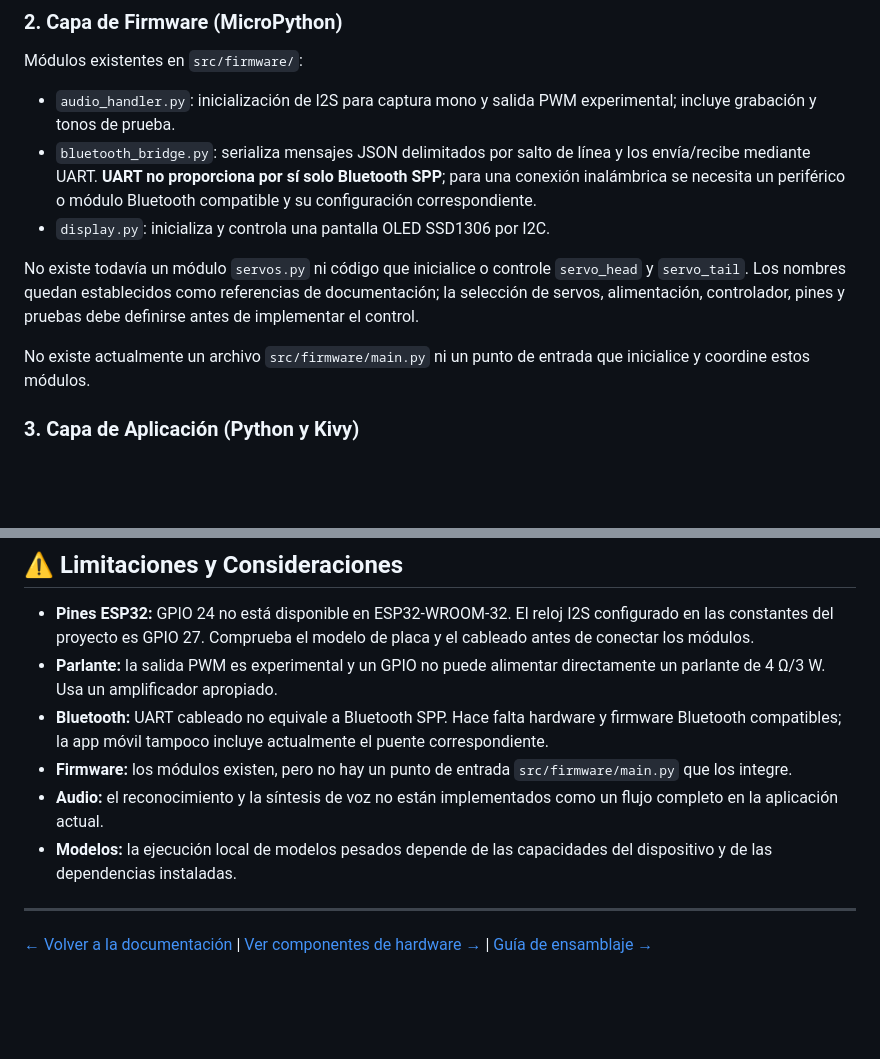
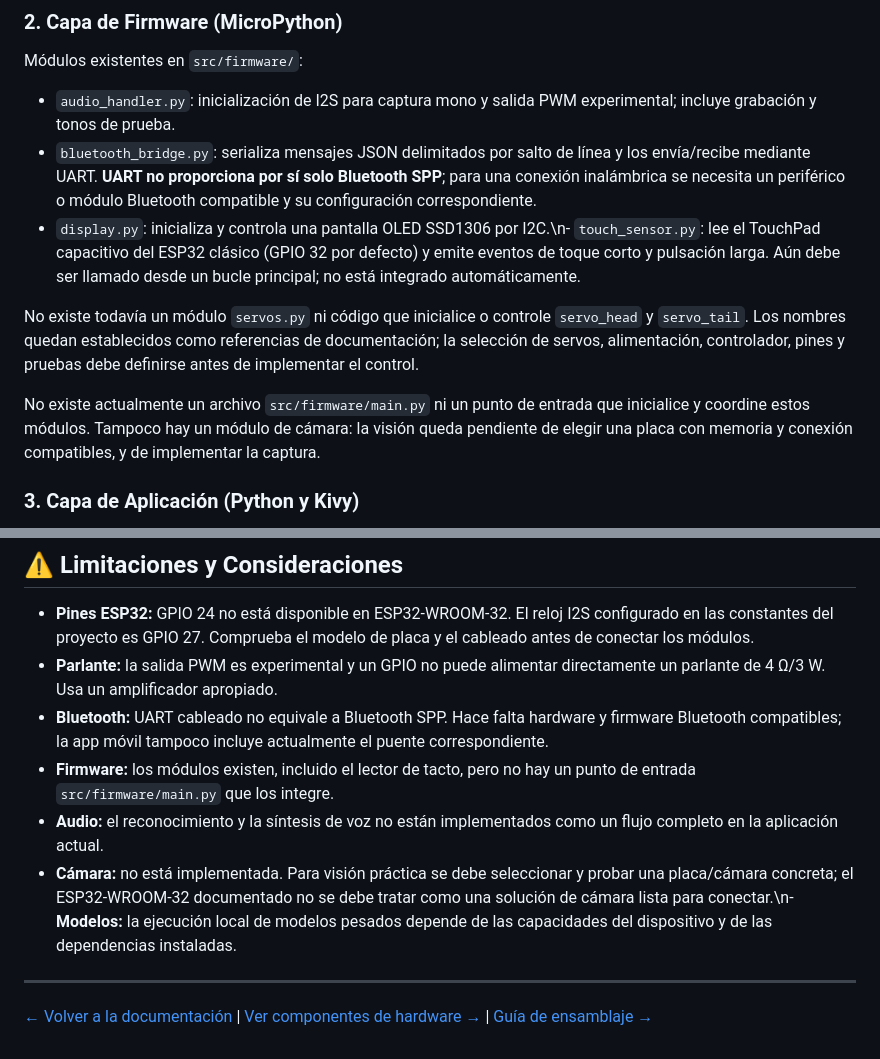
Before and after one commit to luciano2-web/Luciano-Sarmiento, a Markdown page: docs/ARCHITECTURE.md, 2 parts joined by grey strips. Rendered like a GitHub page; blank space fills up the shorter version.

Commit message:
docs: document touch sensor and camera readiness

```diff
--- a/docs/ARCHITECTURE.md
+++ b/docs/ARCHITECTURE.md
@@ -95,11 +95,11 @@ Módulos existentes en `src/firmware/`:
 
 - `audio_handler.py`: inicialización de I2S para captura mono y salida PWM experimental; incluye grabación y tonos de prueba.
 - `bluetooth_bridge.py`: serializa mensajes JSON delimitados por salto de línea y los envía/recibe mediante UART. **UART no proporciona por sí solo Bluetooth SPP**; para una conexión inalámbrica se necesita un periférico o módulo Bluetooth compatible y su configuración correspondiente.
-- `display.py`: inicializa y controla una pantalla OLED SSD1306 por I2C.
+- `display.py`: inicializa y controla una pantalla OLED SSD1306 por I2C.\n- `touch_sensor.py`: lee el TouchPad capacitivo del ESP32 clásico (GPIO 32 por defecto) y emite eventos de toque corto y pulsación larga. Aún debe ser llamado desde un bucle principal; no está integrado automáticamente.
 
 No existe todavía un módulo `servos.py` ni código que inicialice o controle `servo_head` y `servo_tail`. Los nombres quedan establecidos como referencias de documentación; la selección de servos, alimentación, controlador, pines y pruebas debe definirse antes de implementar el control.
 
-No existe actualmente un archivo `src/firmware/main.py` ni un punto de entrada que inicialice y coordine estos módulos.
+No existe actualmente un archivo `src/firmware/main.py` ni un punto de entrada que inicialice y coordine estos módulos. Tampoco hay un módulo de cámara: la visión queda pendiente de elegir una placa con memoria y conexión compatibles, y de implementar la captura.
 
 ### 3. Capa de Aplicación (Python y Kivy)
 
@@ -285,9 +285,9 @@ is_valid, issues, suggestions = validate_felix_response(
 - **Pines ESP32:** GPIO 24 no está disponible en ESP32-WROOM-32. El reloj I2S configurado en las constantes del proyecto es GPIO 27. Comprueba el modelo de placa y el cableado antes de conectar los módulos.
 - **Parlante:** la salida PWM es experimental y un GPIO no puede alimentar directamente un parlante de 4 Ω/3 W. Usa un amplificador apropiado.
 - **Bluetooth:** UART cableado no equivale a Bluetooth SPP. Hace falta hardware y firmware Bluetooth compatibles; la app móvil tampoco incluye actualmente el puente correspondiente.
-- **Firmware:** los módulos existen, pero no hay un punto de entrada `src/firmware/main.py` que los integre.
+- **Firmware:** los módulos existen, incluido el lector de tacto, pero no hay un punto de entrada `src/firmware/main.py` que los integre.
 - **Audio:** el reconocimiento y la síntesis de voz no están implementados como un flujo completo en la aplicación actual.
-- **Modelos:** la ejecución local de modelos pesados depende de las capacidades del dispositivo y de las dependencias instaladas.
+- **Cámara:** no está implementada. Para visión práctica se debe seleccionar y probar una placa/cámara concreta; el ESP32-WROOM-32 documentado no se debe tratar como una solución de cámara lista para conectar.\n- **Modelos:** la ejecución local de modelos pesados depende de las capacidades del dispositivo y de las dependencias instaladas.
 
 ---
 
```
